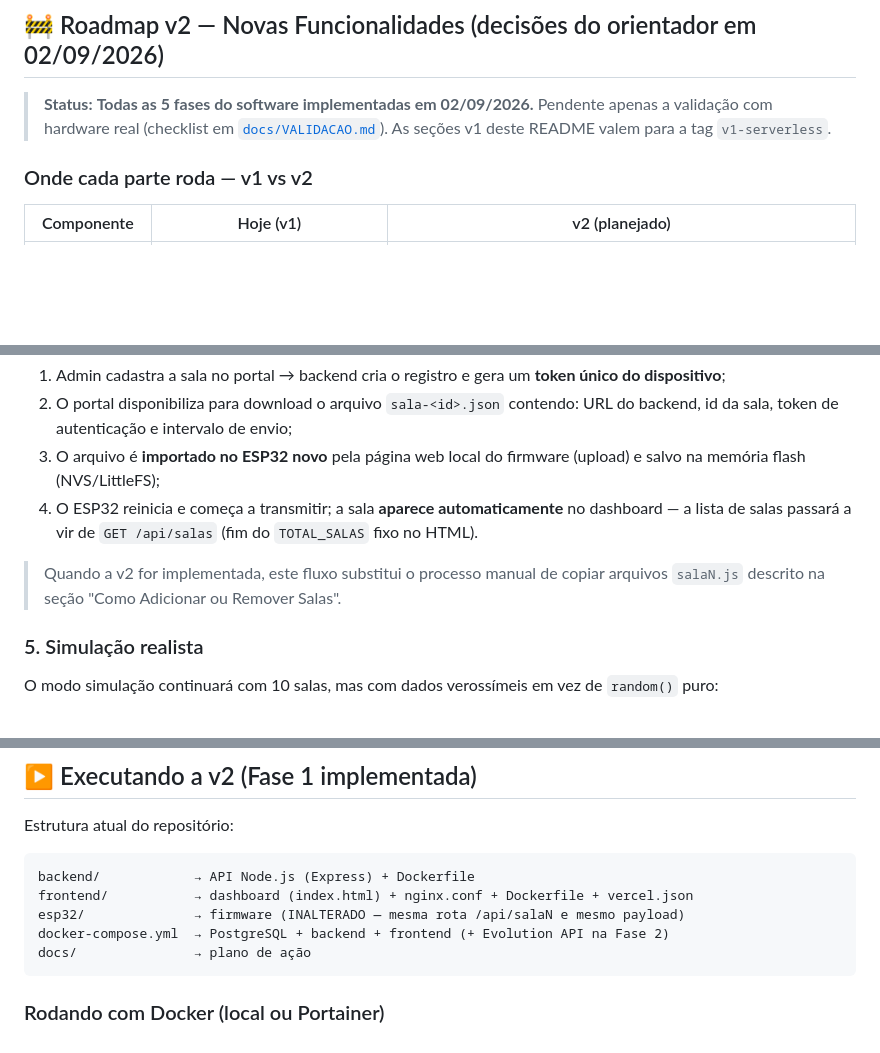
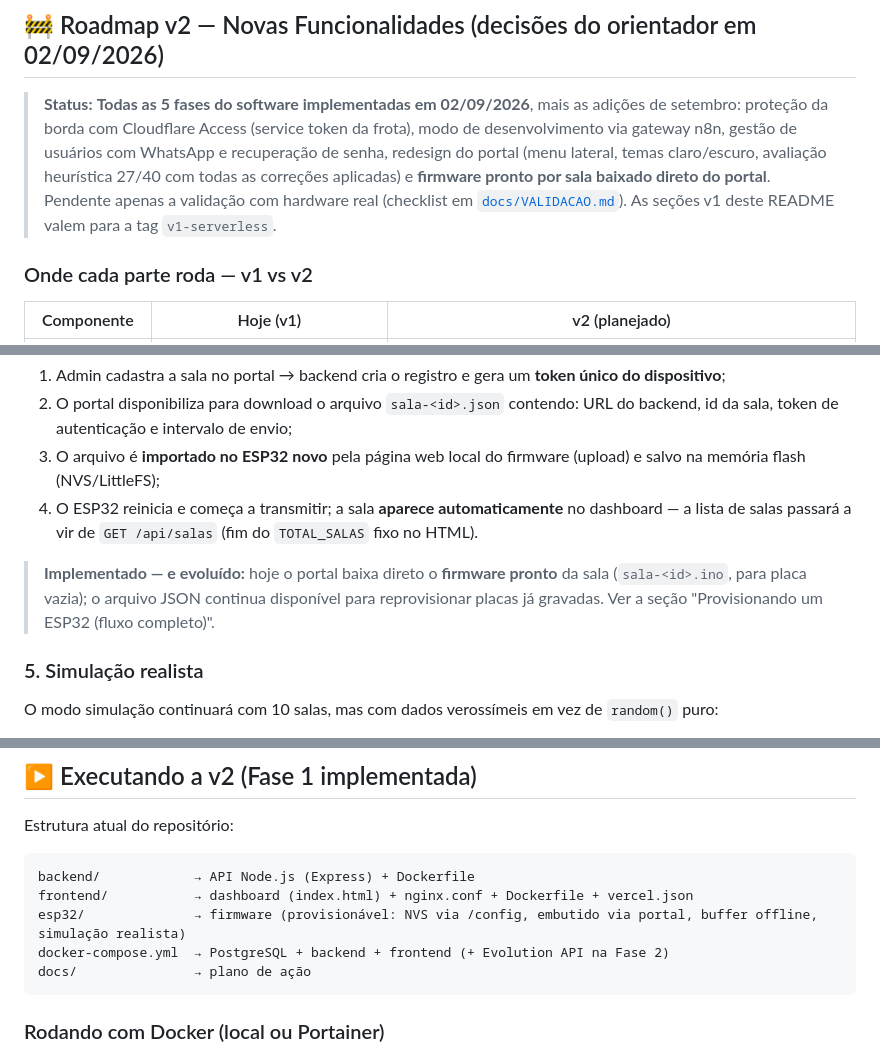
Before and after one commit to niciusvi/iot-qualidade-ar, a Markdown page: README.md, 3 parts joined by grey strips. Rendered like a GitHub page; blank space fills up the shorter version.

Commit message:
Atualiza o README pro estado real do projeto
A linha que dizia que o firmware estava inalterado ficou pra trás faz tempo: agora ele descreve o provisionamento em três camadas, o download do firmware pronto pelo portal e as adições de setembro (Cloudflare Access, modo dev via n8n, gestão de usuários, redesign com temas e a avaliação heurística com as correções).

````diff
--- a/README.md
+++ b/README.md
@@ -298,7 +298,7 @@ Se nenhum dispositivo aparecer, verifique: fios soltos, pull-ups ausentes, ou al
 
 ## 🚧 Roadmap v2 — Novas Funcionalidades (decisões do orientador em 02/09/2026)
 
-> **Status:** **Todas as 5 fases do software implementadas em 02/09/2026.** Pendente apenas a validação com hardware real (checklist em [`docs/VALIDACAO.md`](docs/VALIDACAO.md)). As seções v1 deste README valem para a tag `v1-serverless`.
+> **Status:** **Todas as 5 fases do software implementadas em 02/09/2026**, mais as adições de setembro: proteção da borda com Cloudflare Access (service token da frota), modo de desenvolvimento via gateway n8n, gestão de usuários com WhatsApp e recuperação de senha, redesign do portal (menu lateral, temas claro/escuro, avaliação heurística 27/40 com todas as correções aplicadas) e **firmware pronto por sala baixado direto do portal**. Pendente apenas a validação com hardware real (checklist em [`docs/VALIDACAO.md`](docs/VALIDACAO.md)). As seções v1 deste README valem para a tag `v1-serverless`.
 
 ### Onde cada parte roda — v1 vs v2
 
@@ -352,7 +352,7 @@ Fluxo para adicionar uma sala **pelo portal**, sem editar código:
 3. O arquivo é **importado no ESP32 novo** pela página web local do firmware (upload) e salvo na memória flash (NVS/LittleFS);
 4. O ESP32 reinicia e começa a transmitir; a sala **aparece automaticamente** no dashboard — a lista de salas passará a vir de `GET /api/salas` (fim do `TOTAL_SALAS` fixo no HTML).
 
-> Quando a v2 for implementada, este fluxo substitui o processo manual de copiar arquivos `salaN.js` descrito na seção "Como Adicionar ou Remover Salas".
+> **Implementado — e evoluído:** hoje o portal baixa direto o **firmware pronto** da sala (`sala-<id>.ino`, para placa vazia); o arquivo JSON continua disponível para reprovisionar placas já gravadas. Ver a seção "Provisionando um ESP32 (fluxo completo)".
 
 ### 5. Simulação realista
 
@@ -429,7 +429,7 @@ Estrutura atual do repositório:
 ```
 backend/            → API Node.js (Express) + Dockerfile
 frontend/           → dashboard (index.html) + nginx.conf + Dockerfile + vercel.json
-esp32/              → firmware (INALTERADO — mesma rota /api/salaN e mesmo payload)
+esp32/              → firmware (provisionável: NVS via /config, embutido via portal, buffer offline, simulação realista)
 docker-compose.yml  → PostgreSQL + backend + frontend (+ Evolution API na Fase 2)
 docs/               → plano de ação
 ```
````
Also changed, not shown: other parts of README.md (+1 -1 lines).
